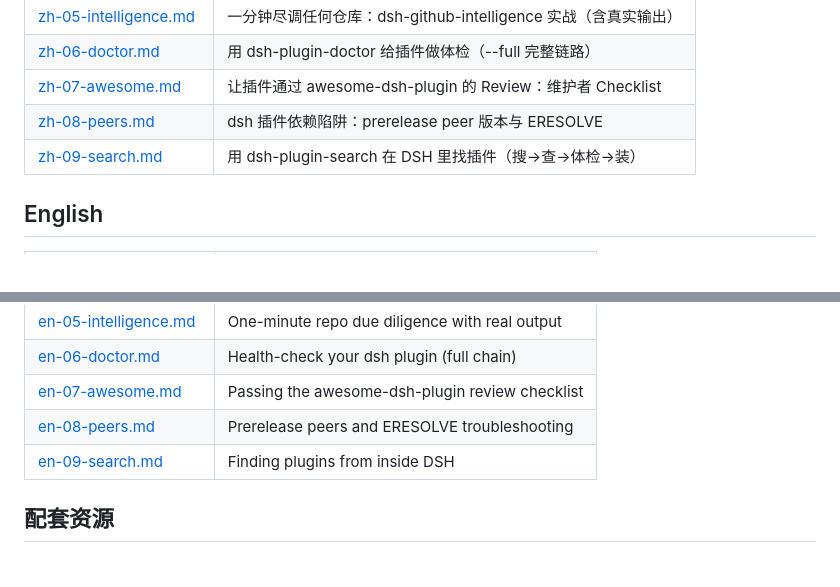
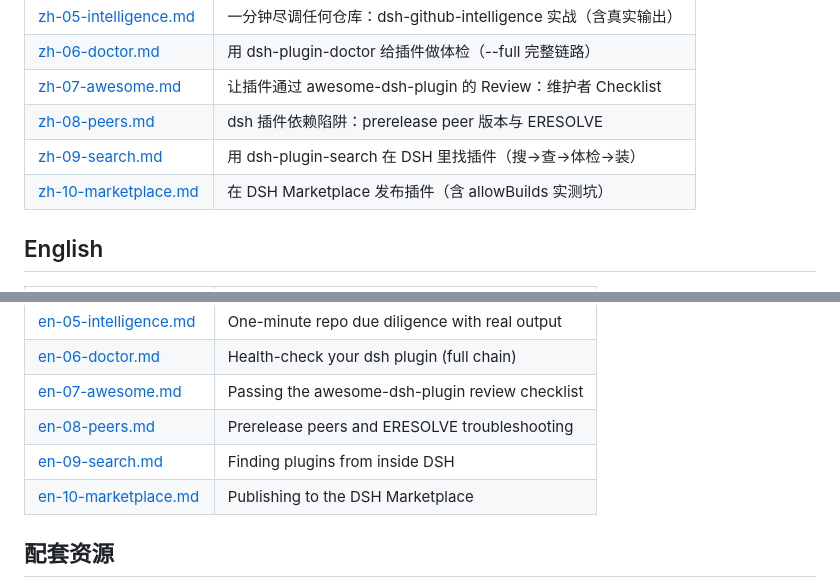
Before and after one commit to zoahdev/dsh-tutorials, a Markdown page: README.md, 2 parts joined by grey strips. GitHub-like rendering.

Commit message:
docs: add marketplace publishing tutorial (README.md)

```diff
--- a/README.md
+++ b/README.md
@@ -15,6 +15,7 @@
 | [zh-07-awesome.md](./zh-07-awesome.md) | 让插件通过 awesome-dsh-plugin 的 Review：维护者 Checklist |
 | [zh-08-peers.md](./zh-08-peers.md) | dsh 插件依赖陷阱：prerelease peer 版本与 ERESOLVE |
 | [zh-09-search.md](./zh-09-search.md) | 用 dsh-plugin-search 在 DSH 里找插件（搜→查→体检→装） |
+| [zh-10-marketplace.md](./zh-10-marketplace.md) | 在 DSH Marketplace 发布插件（含 allowBuilds 实测坑） |
 
 ## English
 
@@ -29,6 +30,7 @@
 | [en-07-awesome.md](./en-07-awesome.md) | Passing the awesome-dsh-plugin review checklist |
 | [en-08-peers.md](./en-08-peers.md) | Prerelease peers and ERESOLVE troubleshooting |
 | [en-09-search.md](./en-09-search.md) | Finding plugins from inside DSH |
+| [en-10-marketplace.md](./en-10-marketplace.md) | Publishing to the DSH Marketplace |
 
 ## 配套资源
 
```
